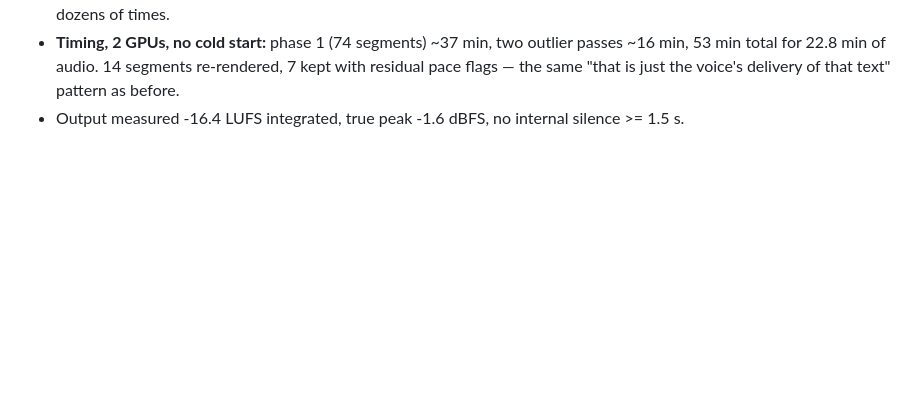
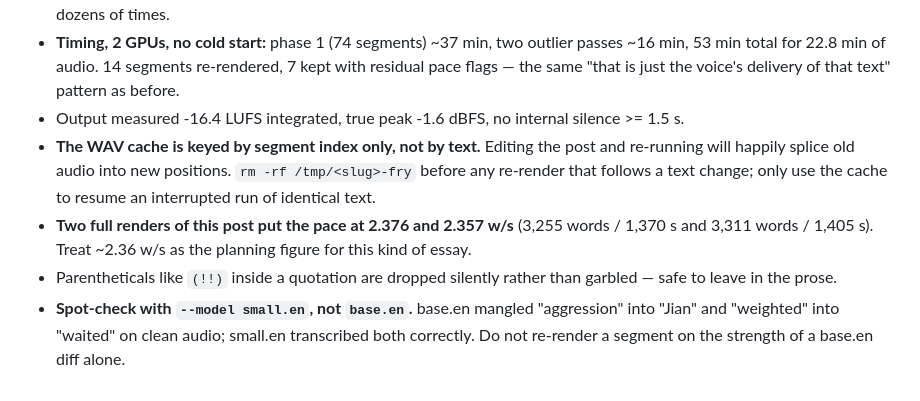
Before and after one commit to jhacksman/c4573.org, a Markdown page: README.md, the part around the change. Rendered like a GitHub page; blank space fills up the shorter version.

Commit message:
Re-render Fry narration after Mozi rewrite; README cache and pace lessons
audio/dacc-has-a-build-order.mp3 — 73 segments, 23:24.85, 44.1 kHz mono
128k, -16.4 LUFS integrated, true peak -1.6 dBFS, no internal silence
>= 1.5 s. Narration spot-checked: jian ai, fei gong, Qin Guli and the
quoted casts all read correctly.

README: the segment WAV cache is keyed by index, not text, so a text edit
requires wiping /tmp/<slug>-fry first; two renders put Fry's pace on this
essay at 2.36 w/s; use whisper --model small.en for spot-checks, since
base.en produces false diffs on clean audio.

```diff
--- a/README.md
+++ b/README.md
@@ -96,3 +96,13 @@ Run long renders under `screen -dmS c4573-fry ...` and read the log; don't poll.
   53 min total for 22.8 min of audio. 14 segments re-rendered, 7 kept with residual pace flags
   — the same "that is just the voice's delivery of that text" pattern as before.
 - Output measured -16.4 LUFS integrated, true peak -1.6 dBFS, no internal silence >= 1.5 s.
+- **The WAV cache is keyed by segment index only, not by text.** Editing the post and re-running
+  will happily splice old audio into new positions. `rm -rf /tmp/<slug>-fry` before any re-render
+  that follows a text change; only use the cache to resume an interrupted run of identical text.
+- **Two full renders of this post put the pace at 2.376 and 2.357 w/s** (3,255 words / 1,370 s
+  and 3,311 words / 1,405 s). Treat ~2.36 w/s as the planning figure for this kind of essay.
+- Parentheticals like `(!!)` inside a quotation are dropped silently rather than garbled — safe
+  to leave in the prose.
+- **Spot-check with `--model small.en`, not `base.en`.** base.en mangled "aggression" into
+  "Jian" and "weighted" into "waited" on clean audio; small.en transcribed both correctly.
+  Do not re-render a segment on the strength of a base.en diff alone.
```
